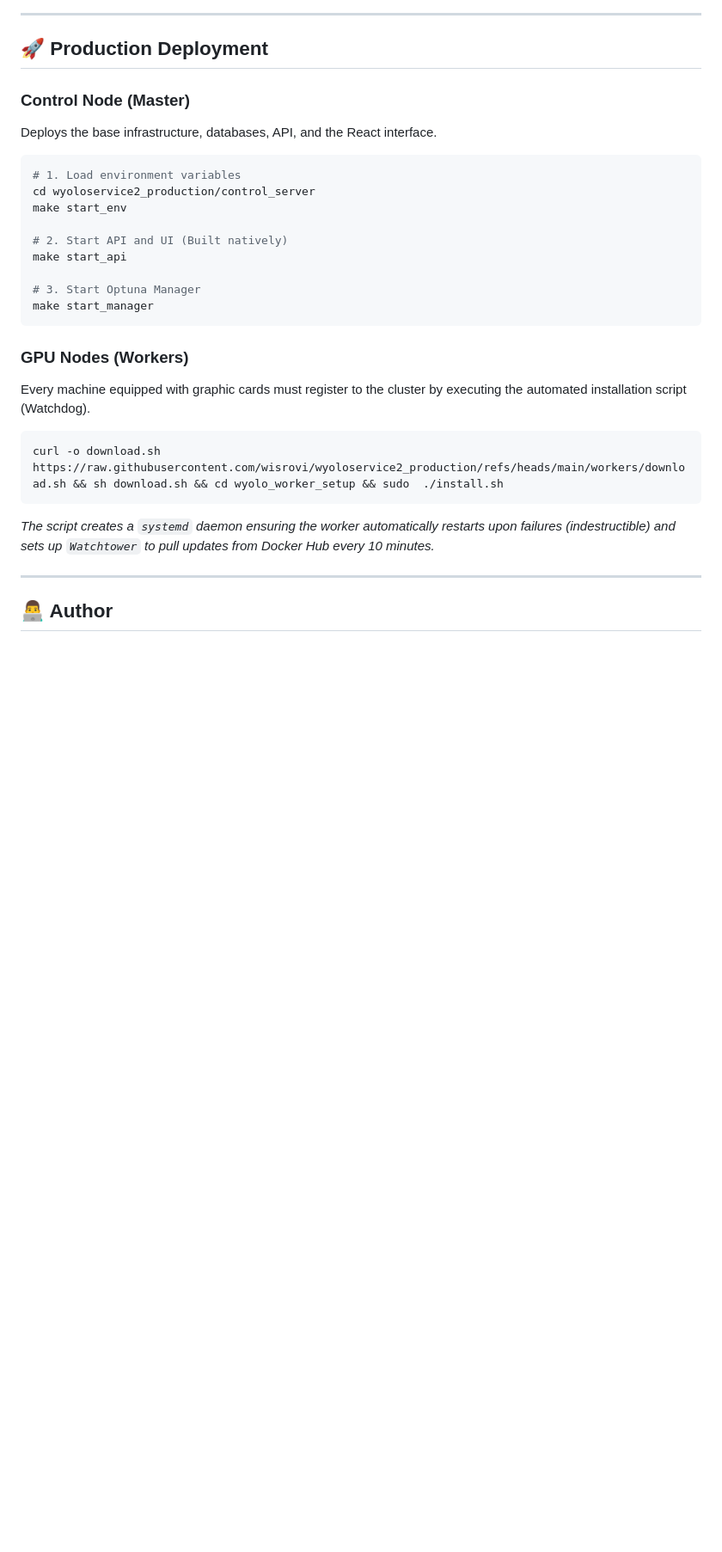
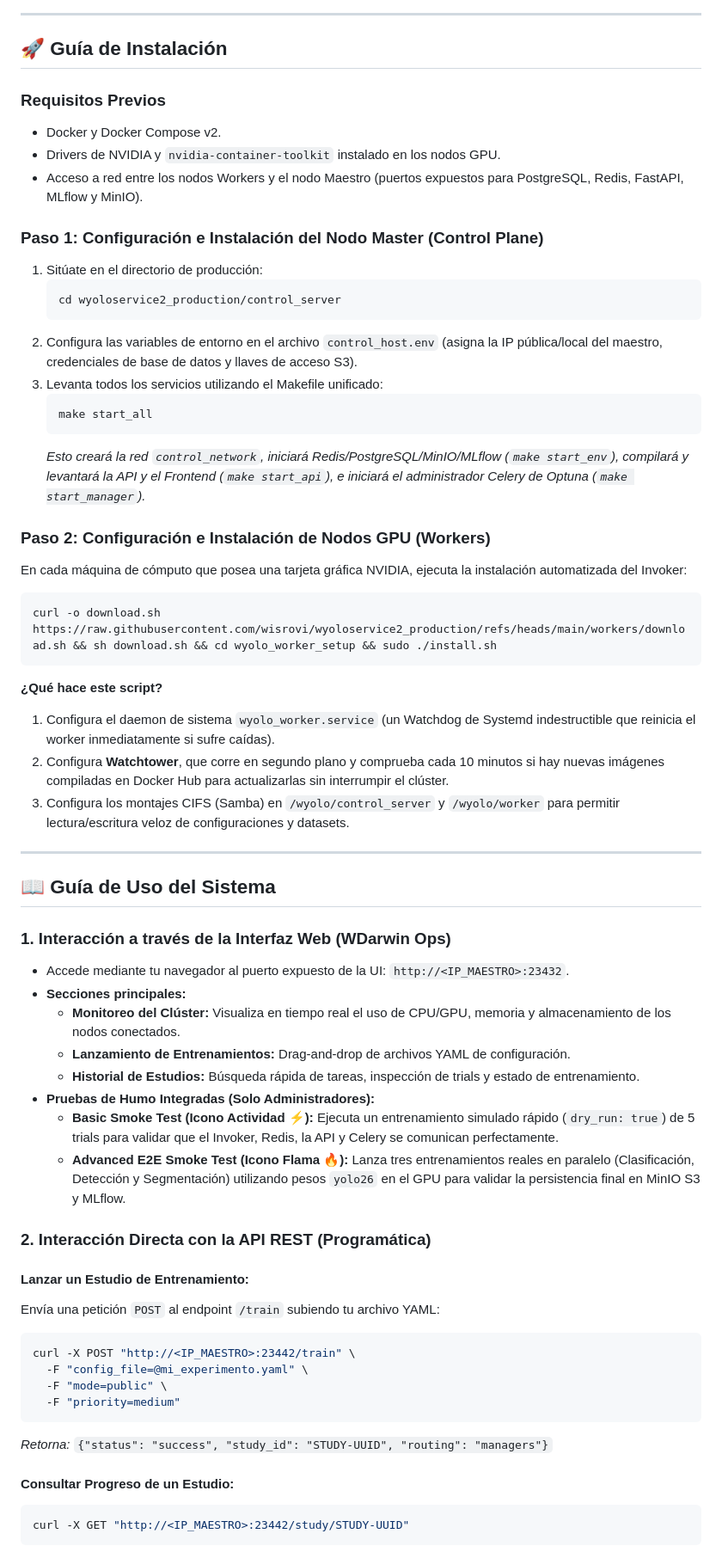
Before and after one commit to wisrovi/wyoloservice2_production, a Markdown page: README.md, the part around one of its changes. Shown at 86% size. Rendered like a GitHub page; blank space fills up the shorter version.

````diff
--- a/README.md
+++ b/README.md
@@ -133,31 +83,63 @@ sequenceDiagram
 
 ---
 
-## 🚀 Production Deployment
+## 🚀 Guía de Instalación
 
-### Control Node (Master)
-Deploys the base infrastructure, databases, API, and the React interface.
+### Requisitos Previos
+*   Docker y Docker Compose v2.
+*   Drivers de NVIDIA y `nvidia-container-toolkit` instalado en los nodos GPU.
+*   Acceso a red entre los nodos Workers y el nodo Maestro (puertos expuestos para PostgreSQL, Redis, FastAPI, MLflow y MinIO).
 
+### Paso 1: Configuración e Instalación del Nodo Master (Control Plane)
+1. Sitúate en el directorio de producción:
+   ```bash
+   cd wyoloservice2_production/control_server
+   ```
+2. Configura las variables de entorno en el archivo `control_host.env` (asigna la IP pública/local del maestro, credenciales de base de datos y llaves de acceso S3).
+3. Levanta todos los servicios utilizando el Makefile unificado:
+   ```bash
+   make start_all
+   ```
+   *Esto creará la red `control_network`, iniciará Redis/PostgreSQL/MinIO/MLflow (`make start_env`), compilará y levantará la API y el Frontend (`make start_api`), e iniciará el administrador Celery de Optuna (`make start_manager`).*
+
+### Paso 2: Configuración e Instalación de Nodos GPU (Workers)
+En cada máquina de cómputo que posea una tarjeta gráfica NVIDIA, ejecuta la instalación automatizada del Invoker:
 ```bash
-# 1. Load environment variables
-cd wyoloservice2_production/control_server
-make start_env
-
-# 2. Start API and UI (Built natively)
-make start_api
-
-# 3. Start Optuna Manager
-make start_manager
+curl -o download.sh https://raw.githubusercontent.com/wisrovi/wyoloservice2_production/refs/heads/main/workers/download.sh && sh download.sh && cd wyolo_worker_setup && sudo ./install.sh
 ```
-
-### GPU Nodes (Workers)
-Every machine equipped with graphic cards must register to the cluster by executing the automated installation script (Watchdog).
-
-```bash
-curl -o download.sh https://raw.githubusercontent.com/wisrovi/wyoloservice2_production/refs/heads/main/workers/download.sh && sh download.sh && cd wyolo_worker_setup && sudo  ./install.sh
-```
-*The script creates a `systemd` daemon ensuring the worker automatically restarts upon failures (indestructible) and sets up `Watchtower` to pull updates from Docker Hub every 10 minutes.*
+**¿Qué hace este script?**
+1. Configura el daemon de sistema `wyolo_worker.service` (un Watchdog de Systemd indestructible que reinicia el worker inmediatamente si sufre caídas).
+2. Configura **Watchtower**, que corre en segundo plano y comprueba cada 10 minutos si hay nuevas imágenes compiladas en Docker Hub para actualizarlas sin interrumpir el clúster.
+3. Configura los montajes CIFS (Samba) en `/wyolo/control_server` y `/wyolo/worker` para permitir lectura/escritura veloz de configuraciones y datasets.
 
 ---
 
-## 👨‍💻 Author
+## 📖 Guía de Uso del Sistema
+
+### 1. Interacción a través de la Interfaz Web (WDarwin Ops)
+*   Accede mediante tu navegador al puerto expuesto de la UI: `http://<IP_MAESTRO>:23432`.
+*   **Secciones principales:**
+    *   **Monitoreo del Clúster:** Visualiza en tiempo real el uso de CPU/GPU, memoria y almacenamiento de los nodos conectados.
+    *   **Lanzamiento de Entrenamientos:** Drag-and-drop de archivos YAML de configuración.
+    *   **Historial de Estudios:** Búsqueda rápida de tareas, inspección de trials y estado de entrenamiento.
+*   **Pruebas de Humo Integradas (Solo Administradores):**
+    *   **Basic Smoke Test (Icono Actividad ⚡):** Ejecuta un entrenamiento simulado rápido (`dry_run: true`) de 5 trials para validar que el Invoker, Redis, la API y Celery se comunican perfectamente.
+    *   **Advanced E2E Smoke Test (Icono Flama 🔥):** Lanza tres entrenamientos reales en paralelo (Clasificación, Detección y Segmentación) utilizando pesos `yolo26` en el GPU para validar la persistencia final en MinIO S3 y MLflow.
+
+### 2. Interacción Directa con la API REST (Programática)
+
+#### Lanzar un Estudio de Entrenamiento:
+Envía una petición `POST` al endpoint `/train` subiendo tu archivo YAML:
+```bash
+curl -X POST "http://<IP_MAESTRO>:23442/train" \
+  -F "config_file=@mi_experimento.yaml" \
+  -F "mode=public" \
+  -F "priority=medium"
+```
+*Retorna:* `{"status": "success", "study_id": "STUDY-UUID", "routing": "managers"}`
+
+#### Consultar Progreso de un Estudio:
+```bash
+curl -X GET "http://<IP_MAESTRO>:23442/study/STUDY-UUID"
+```
+
````
Also changed, not shown: other parts of README.md (+144 -97 lines).
